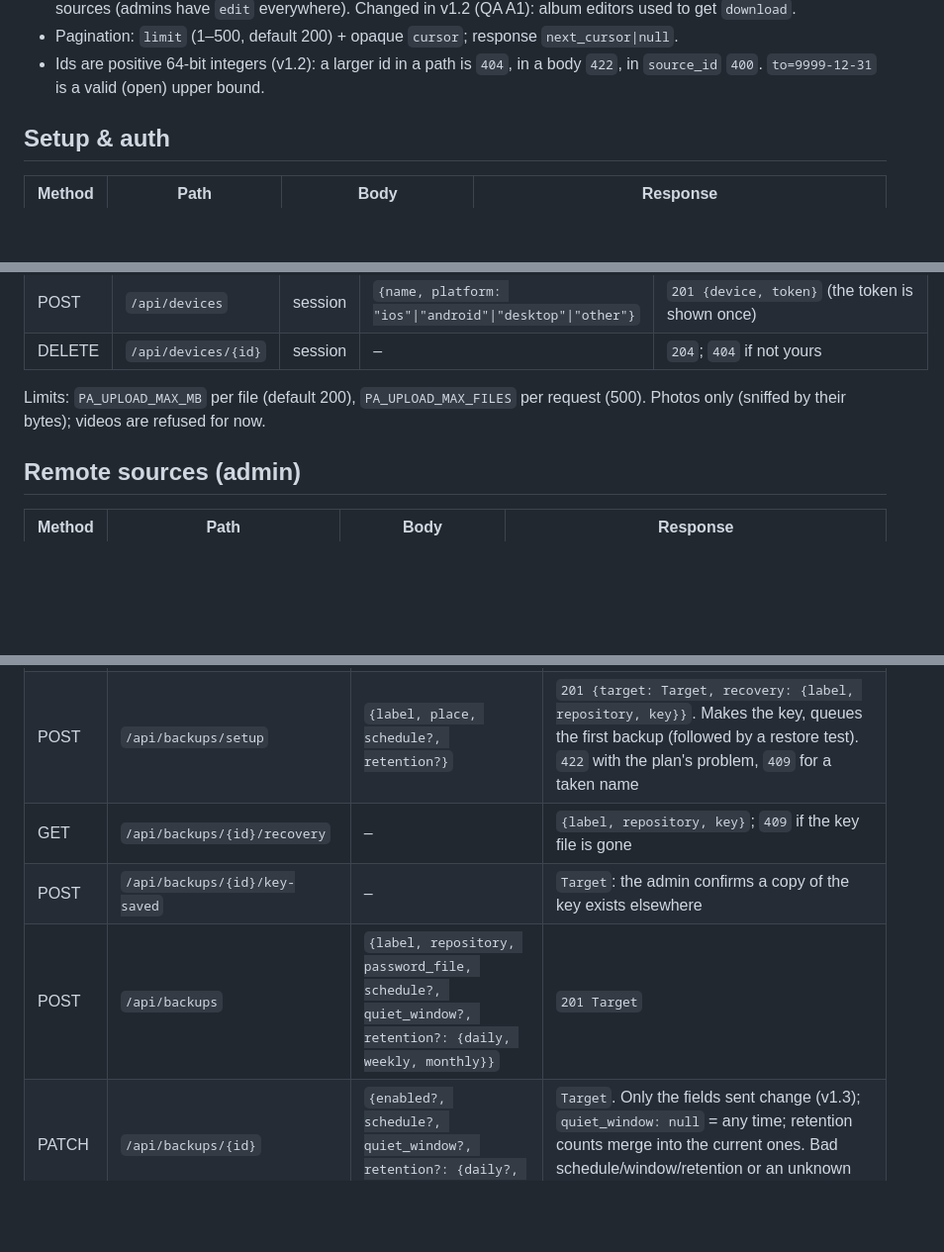
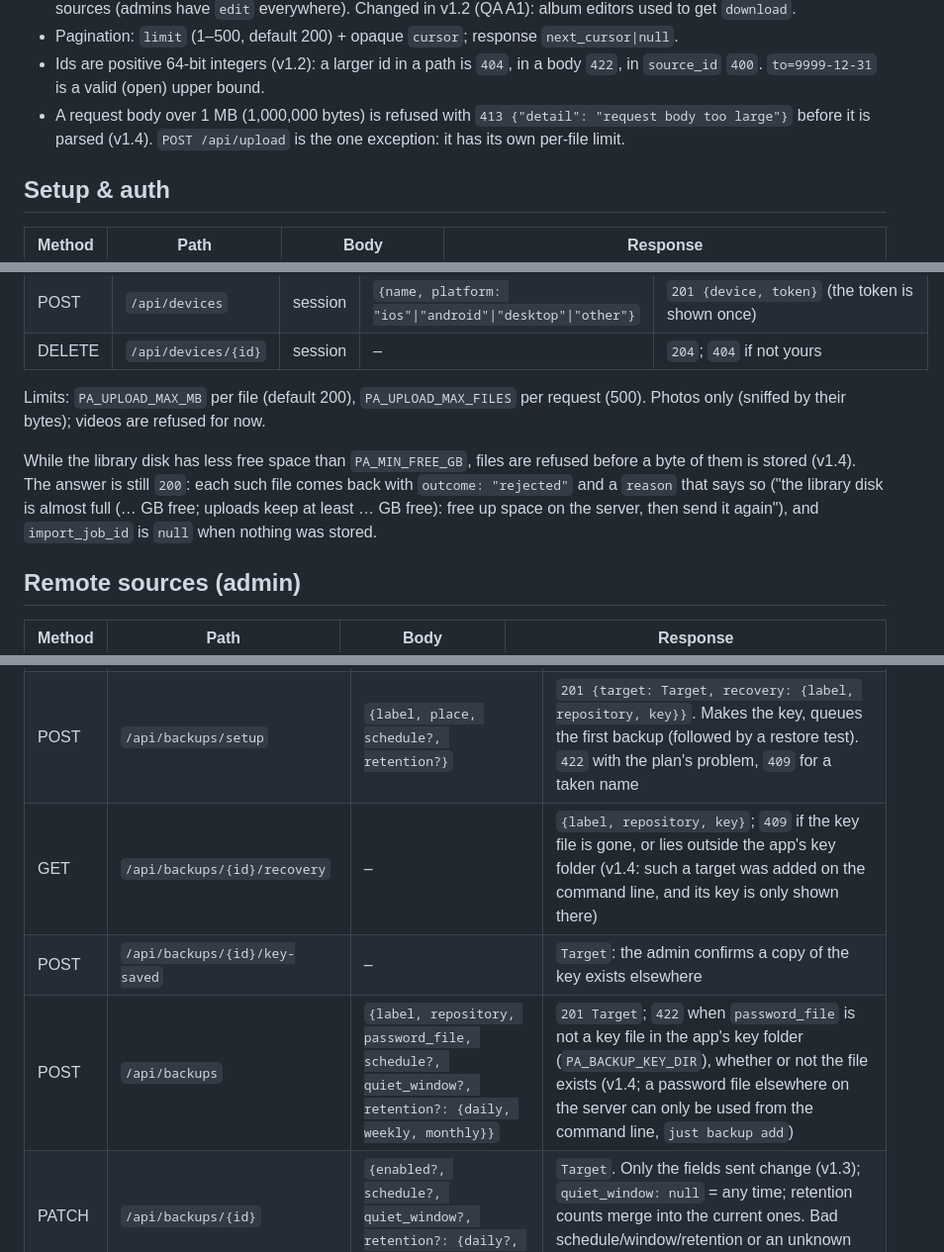
Before and after one commit to seedfourtytwo/PhotoManager, a Markdown page: docs/contracts/api-v1.md, 3 parts joined by grey strips. Shown at 99% size. Rendered like a GitHub page; blank space fills up the shorter version.

```diff
--- a/docs/contracts/api-v1.md
+++ b/docs/contracts/api-v1.md
@@ -28,6 +28,9 @@ Conventions
 - Pagination: `limit` (1–500, default 200) + opaque `cursor`; response `next_cursor|null`.
 - Ids are positive 64-bit integers (v1.2): a larger id in a path is `404`, in a body `422`,
   in `source_id` `400`. `to=9999-12-31` is a valid (open) upper bound.
+- A request body over 1 MB (1,000,000 bytes) is refused with `413 {"detail": "request body too
+  large"}` before it is parsed (v1.4). `POST /api/upload` is the one exception: it has its own
+  per-file limit.
 
 ## Setup & auth
 
@@ -214,6 +224,12 @@ access `{everyone: null, users: [{owner, edit}]}`: **private to the uploader** u
 Limits: `PA_UPLOAD_MAX_MB` per file (default 200), `PA_UPLOAD_MAX_FILES` per request (500).
 Photos only (sniffed by their bytes); videos are refused for now.
 
+While the library disk has less free space than `PA_MIN_FREE_GB`, files are refused before a
+byte of them is stored (v1.4). The answer is still `200`: each such file comes back with
+`outcome: "rejected"` and a `reason` that says so ("the library disk is almost full (… GB
+free; uploads keep at least … GB free): free up space on the server, then send it again"),
+and `import_job_id` is `null` when nothing was stored.
+
 ## Remote sources (admin)
 
 | Method | Path | Body | Response |
@@ -279,9 +300,9 @@ Each sheet is the trim plus 3 mm bleed per side (plus a 10 mm slug with crop mar
 | GET | `/api/backups/places` | – | `{library_bytes, disks: [{path, label, free_bytes}], remotes: [name]}`: plugged-in disks and rclone remotes |
 | POST | `/api/backups/plan` | `{place}` (a folder path, or `rclone:<remote>:<folder>`) | `{repository, library_bytes, free_bytes?, ok, problem?, warnings}`. Creates nothing. Refused (`ok: false`): not enough room, not writable, inside the library or a source folder, another backup already there |
 | POST | `/api/backups/setup` | `{label, place, schedule?, retention?}` | `201 {target: Target, recovery: {label, repository, key}}`. Makes the key, queues the first backup (followed by a restore test). `422` with the plan's problem, `409` for a taken name |
-| GET | `/api/backups/{id}/recovery` | – | `{label, repository, key}`; `409` if the key file is gone |
+| GET | `/api/backups/{id}/recovery` | – | `{label, repository, key}`; `409` if the key file is gone, or lies outside the app's key folder (v1.4: such a target was added on the command line, and its key is only shown there) |
 | POST | `/api/backups/{id}/key-saved` | – | `Target`: the admin confirms a copy of the key exists elsewhere |
-| POST | `/api/backups` | `{label, repository, password_file, schedule?, quiet_window?, retention?: {daily, weekly, monthly}}` | `201 Target` |
+| POST | `/api/backups` | `{label, repository, password_file, schedule?, quiet_window?, retention?: {daily, weekly, monthly}}` | `201 Target`; `422` when `password_file` is not a key file in the app's key folder (`PA_BACKUP_KEY_DIR`), whether or not the file exists (v1.4; a password file elsewhere on the server can only be used from the command line, `just backup add`) |
 | PATCH | `/api/backups/{id}` | `{enabled?, schedule?, quiet_window?, retention?: {daily?, weekly?, monthly?}}` | `Target`. Only the fields sent change (v1.3); `quiet_window: null` = any time; retention counts merge into the current ones. Bad schedule/window/retention or an unknown field: `422`, nothing changed |
 | POST | `/api/backups/{id}/run` · `/restore-test` | – | `202 {job_id, target_id}` |
 | GET | `/api/backups/{id}/runs` | `limit` | `[Run]` |
```
Also changed, not shown: other parts of docs/contracts/api-v1.md (+31 -1 lines), docs/guides/cloud-sources.md (+83 -36 lines).
